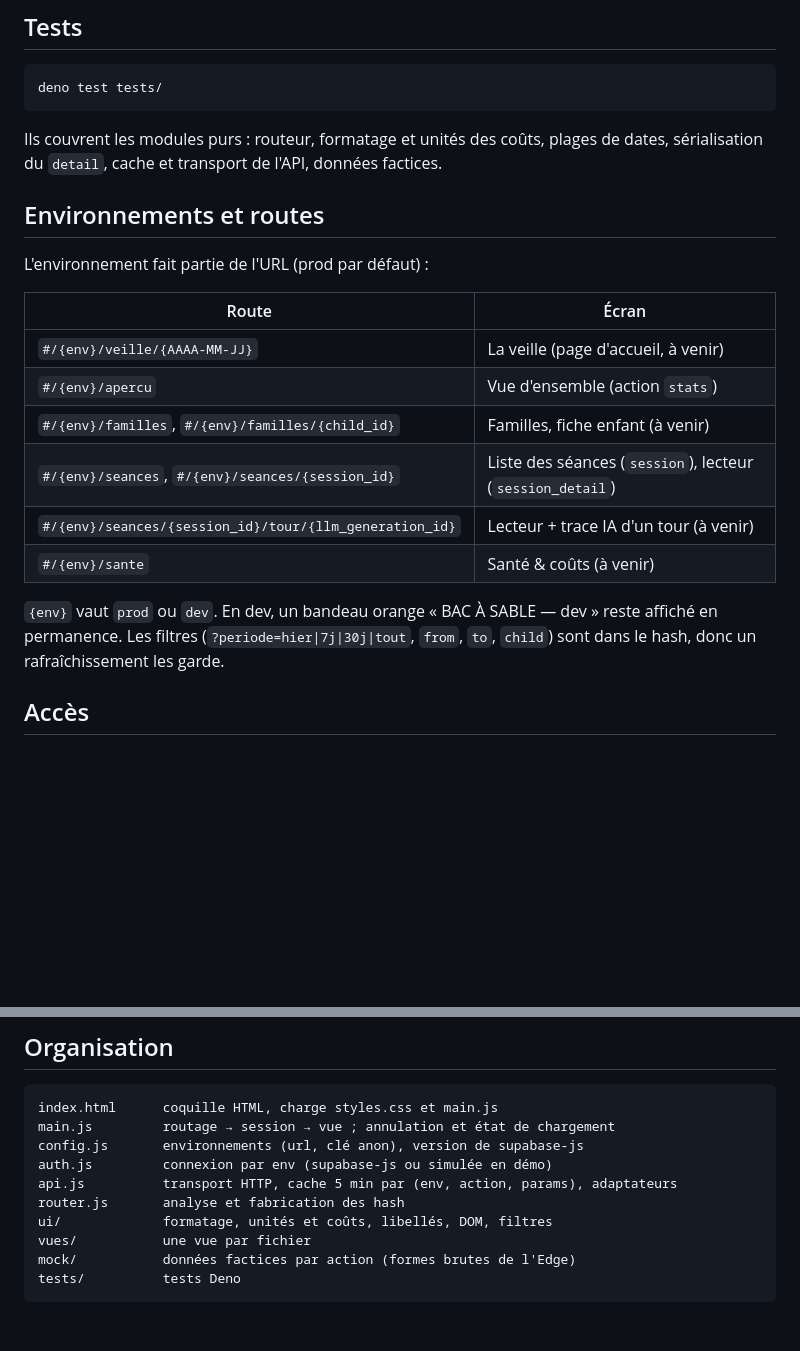
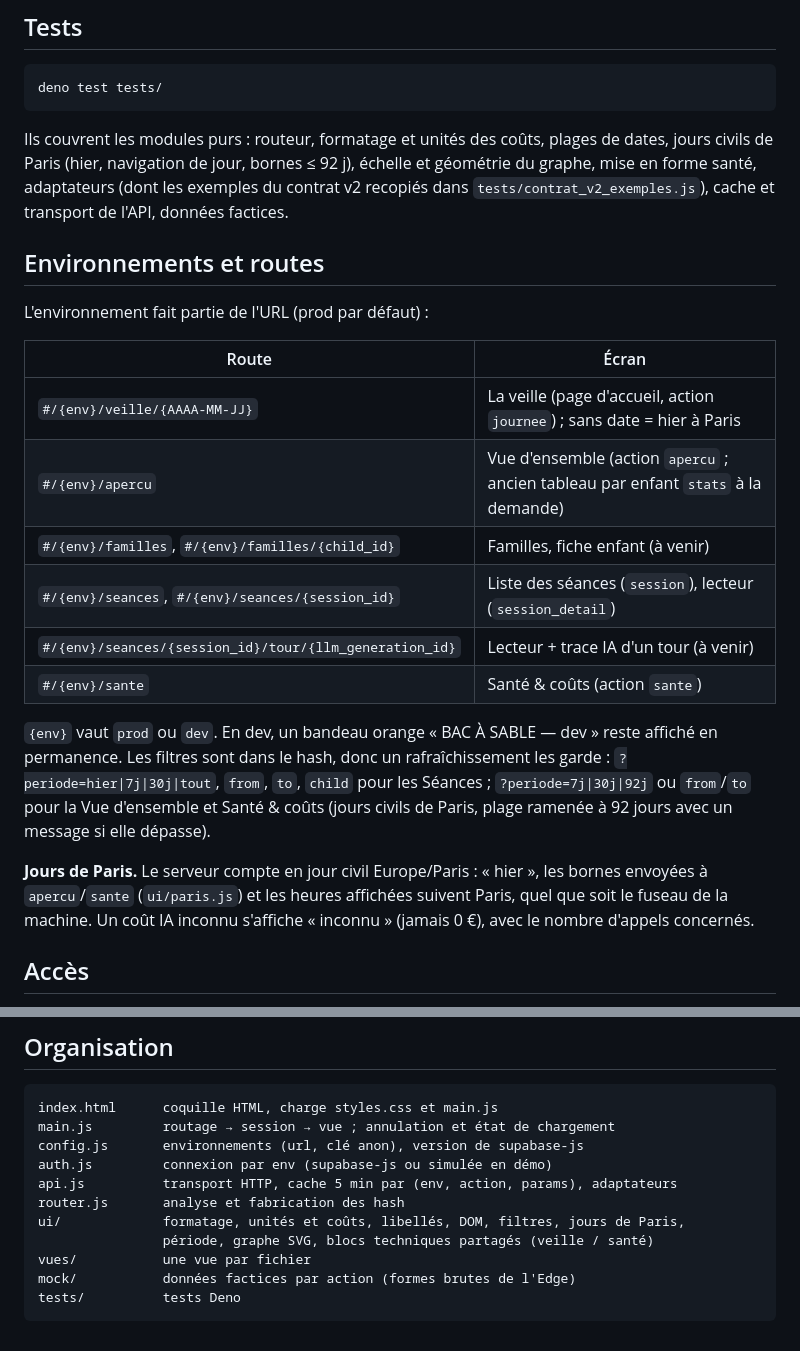
Before and after one commit to florian30/aristocles-dashboard, a Markdown page: README.md, 2 parts joined by grey strips. GitHub-like rendering; blank space fills up the shorter version.

Commit message:
docs(readme): routes et règles de La veille, Vue d'ensemble et Santé
Co-Authored-By: Claude Opus 5 (1M context) <noreply@anthropic.com>

````diff
--- a/README.md
+++ b/README.md
@@ -17,7 +17,7 @@ python3 -m http.server 8000
 deno test tests/
 ```
 
-Ils couvrent les modules purs : routeur, formatage et unités des coûts, plages de dates, sérialisation du `detail`, cache et transport de l'API, données factices.
+Ils couvrent les modules purs : routeur, formatage et unités des coûts, plages de dates, jours civils de Paris (hier, navigation de jour, bornes ≤ 92 j), échelle et géométrie du graphe, mise en forme santé, adaptateurs (dont les exemples du contrat v2 recopiés dans `tests/contrat_v2_exemples.js`), cache et transport de l'API, données factices.
 
 ## Environnements et routes
 
@@ -25,14 +25,16 @@ L'environnement fait partie de l'URL (prod par défaut) :
 
 | Route | Écran |
 |---|---|
-| `#/{env}/veille/{AAAA-MM-JJ}` | La veille (page d'accueil, à venir) |
-| `#/{env}/apercu` | Vue d'ensemble (action `stats`) |
+| `#/{env}/veille/{AAAA-MM-JJ}` | La veille (page d'accueil, action `journee`) ; sans date = hier à Paris |
+| `#/{env}/apercu` | Vue d'ensemble (action `apercu` ; ancien tableau par enfant `stats` à la demande) |
 | `#/{env}/familles`, `#/{env}/familles/{child_id}` | Familles, fiche enfant (à venir) |
 | `#/{env}/seances`, `#/{env}/seances/{session_id}` | Liste des séances (`session`), lecteur (`session_detail`) |
 | `#/{env}/seances/{session_id}/tour/{llm_generation_id}` | Lecteur + trace IA d'un tour (à venir) |
-| `#/{env}/sante` | Santé & coûts (à venir) |
+| `#/{env}/sante` | Santé & coûts (action `sante`) |
 
-`{env}` vaut `prod` ou `dev`. En dev, un bandeau orange « BAC À SABLE — dev » reste affiché en permanence. Les filtres (`?periode=hier|7j|30j|tout`, `from`, `to`, `child`) sont dans le hash, donc un rafraîchissement les garde.
+`{env}` vaut `prod` ou `dev`. En dev, un bandeau orange « BAC À SABLE — dev » reste affiché en permanence. Les filtres sont dans le hash, donc un rafraîchissement les garde : `?periode=hier|7j|30j|tout`, `from`, `to`, `child` pour les Séances ; `?periode=7j|30j|92j` ou `from`/`to` pour la Vue d'ensemble et Santé & coûts (jours civils de Paris, plage ramenée à 92 jours avec un message si elle dépasse).
+
+**Jours de Paris.** Le serveur compte en jour civil Europe/Paris : « hier », les bornes envoyées à `apercu`/`sante` (`ui/paris.js`) et les heures affichées suivent Paris, quel que soit le fuseau de la machine. Un coût IA inconnu s'affiche « inconnu » (jamais 0 €), avec le nombre d'appels concernés.
 
 ## Accès
 
@@ -49,7 +51,8 @@ config.js       environnements (url, clé anon), version de supabase-js
 auth.js         connexion par env (supabase-js ou simulée en démo)
 api.js          transport HTTP, cache 5 min par (env, action, params), adaptateurs
 router.js       analyse et fabrication des hash
-ui/             formatage, unités et coûts, libellés, DOM, filtres
+ui/             formatage, unités et coûts, libellés, DOM, filtres, jours de Paris,
+                période, graphe SVG, blocs techniques partagés (veille / santé)
 vues/           une vue par fichier
 mock/           données factices par action (formes brutes de l'Edge)
 tests/          tests Deno
````
